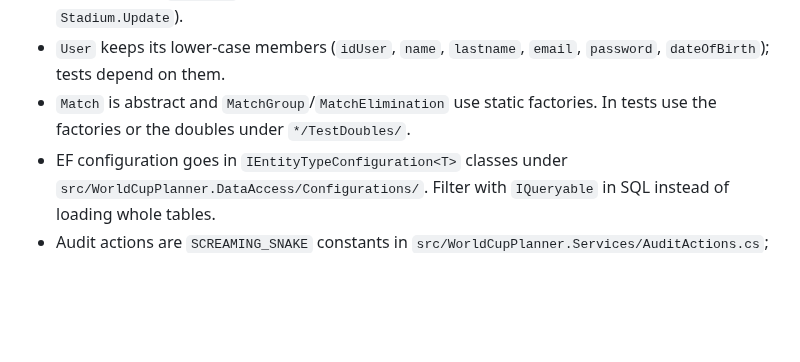
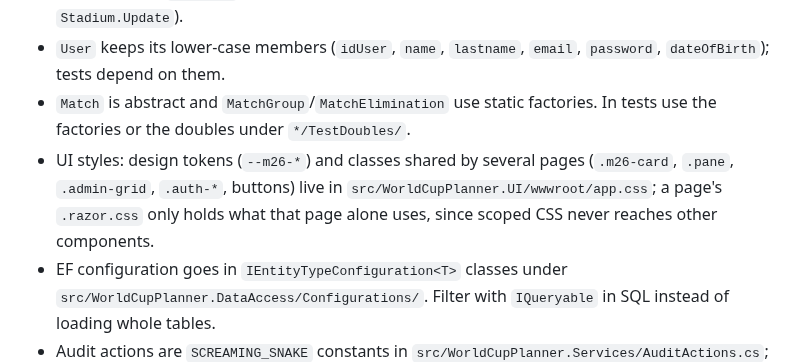
Before and after one commit to manuelgcn/worldcup-planner, a Markdown page: AGENTS.md, the part around the change. GitHub-like rendering; blank space fills up the shorter version.

```diff
--- a/AGENTS.md
+++ b/AGENTS.md
@@ -71,6 +71,7 @@ Follow the neighbouring file. Good references: `Team.cs`, `FixtureOrchestrator.c
 - Properties are `{ get; }` by default; a private setter only behind a validating mutator (see `Stadium.Update`).
 - `User` keeps its lower-case members (`idUser`, `name`, `lastname`, `email`, `password`, `dateOfBirth`); tests depend on them.
 - `Match` is abstract and `MatchGroup`/`MatchElimination` use static factories. In tests use the factories or the doubles under `*/TestDoubles/`.
+- UI styles: design tokens (`--m26-*`) and classes shared by several pages (`.m26-card`, `.pane`, `.admin-grid`, `.auth-*`, buttons) live in `src/WorldCupPlanner.UI/wwwroot/app.css`; a page's `.razor.css` only holds what that page alone uses, since scoped CSS never reaches other components.
 - EF configuration goes in `IEntityTypeConfiguration<T>` classes under `src/WorldCupPlanner.DataAccess/Configurations/`. Filter with `IQueryable` in SQL instead of loading whole tables.
 - Audit actions are `SCREAMING_SNAKE` constants in `src/WorldCupPlanner.Services/AuditActions.cs`; log mutations through `AuditLogService` (ISO-8601 timestamp + actor).
 
```
Also changed, not shown: README.md (+2 -0 lines), docs/screenshots/bracket.png, docs/screenshots/group-stage.png, docs/screenshots/home.png (added).
